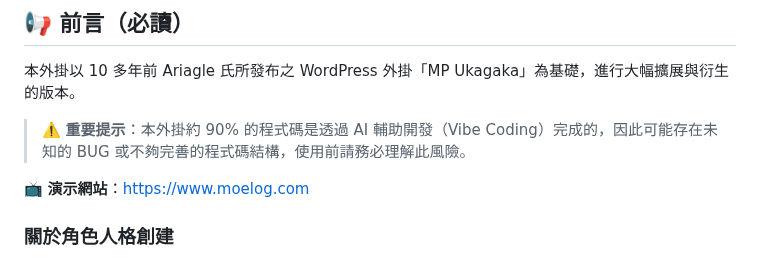
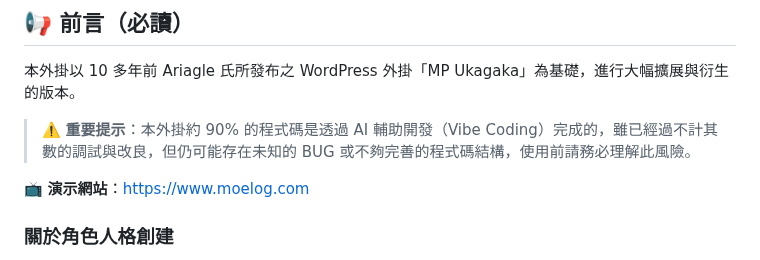
Before and after one commit to Horlicks-p/mp-ukagaka, a Markdown page: README_zh-TW.md, the part around the change. GitHub-like rendering.

Commit message:
Enhance warning message about AI-assisted code
Updated the warning message to clarify debugging efforts.

```diff
--- a/README_zh-TW.md
+++ b/README_zh-TW.md
@@ -12,7 +12,7 @@
 
 本外掛以 10 多年前 Ariagle 氏所發布之 WordPress 外掛「MP Ukagaka」為基礎，進行大幅擴展與衍生的版本。
 
-> ⚠️ **重要提示**：本外掛約 90% 的程式碼是透過 AI 輔助開發（Vibe Coding）完成的，因此可能存在未知的 BUG 或不夠完善的程式碼結構，使用前請務必理解此風險。
+> ⚠️ **重要提示**：本外掛約 90% 的程式碼是透過 AI 輔助開發（Vibe Coding）完成的，雖已經過不計其數的調試與改良，但仍可能存在未知的 BUG 或不夠完善的程式碼結構，使用前請務必理解此風險。
 
 📺 **演示網站**：[https://www.moelog.com](https://www.moelog.com/)
 
```
